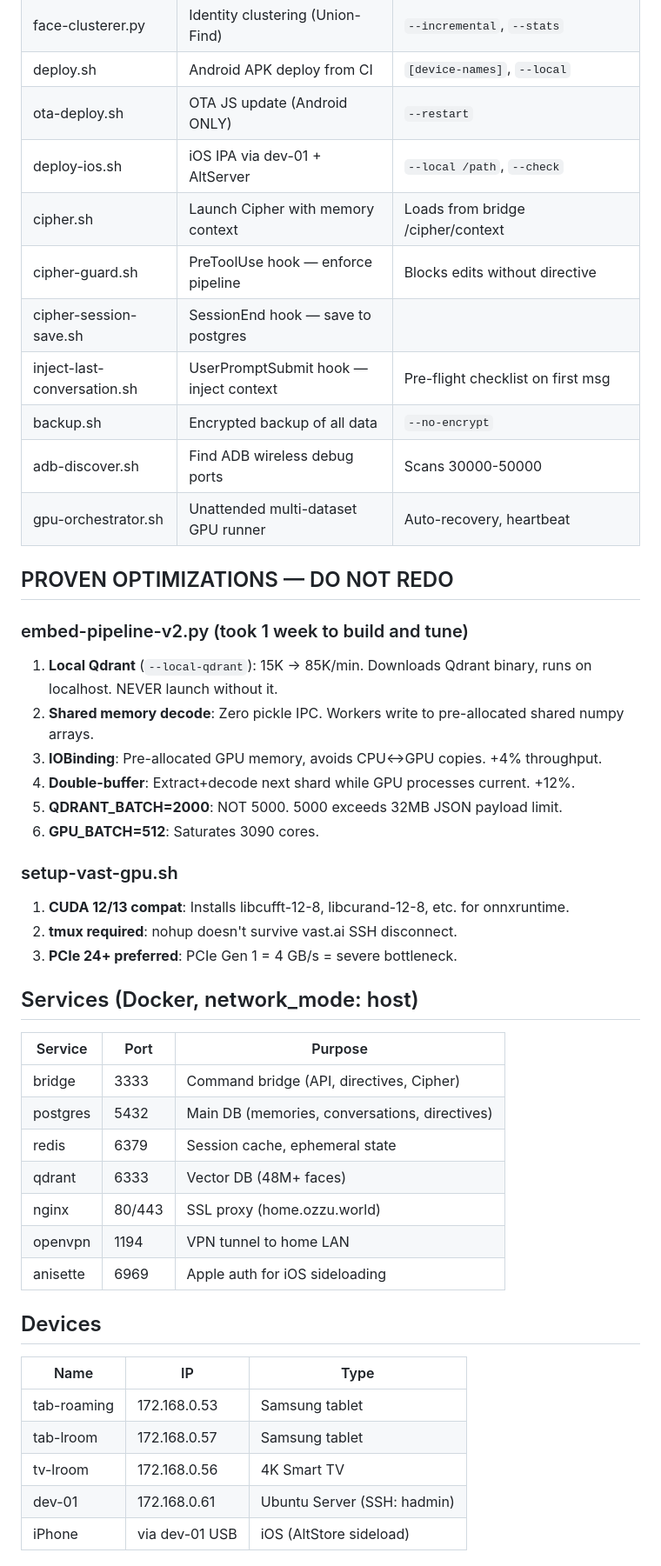
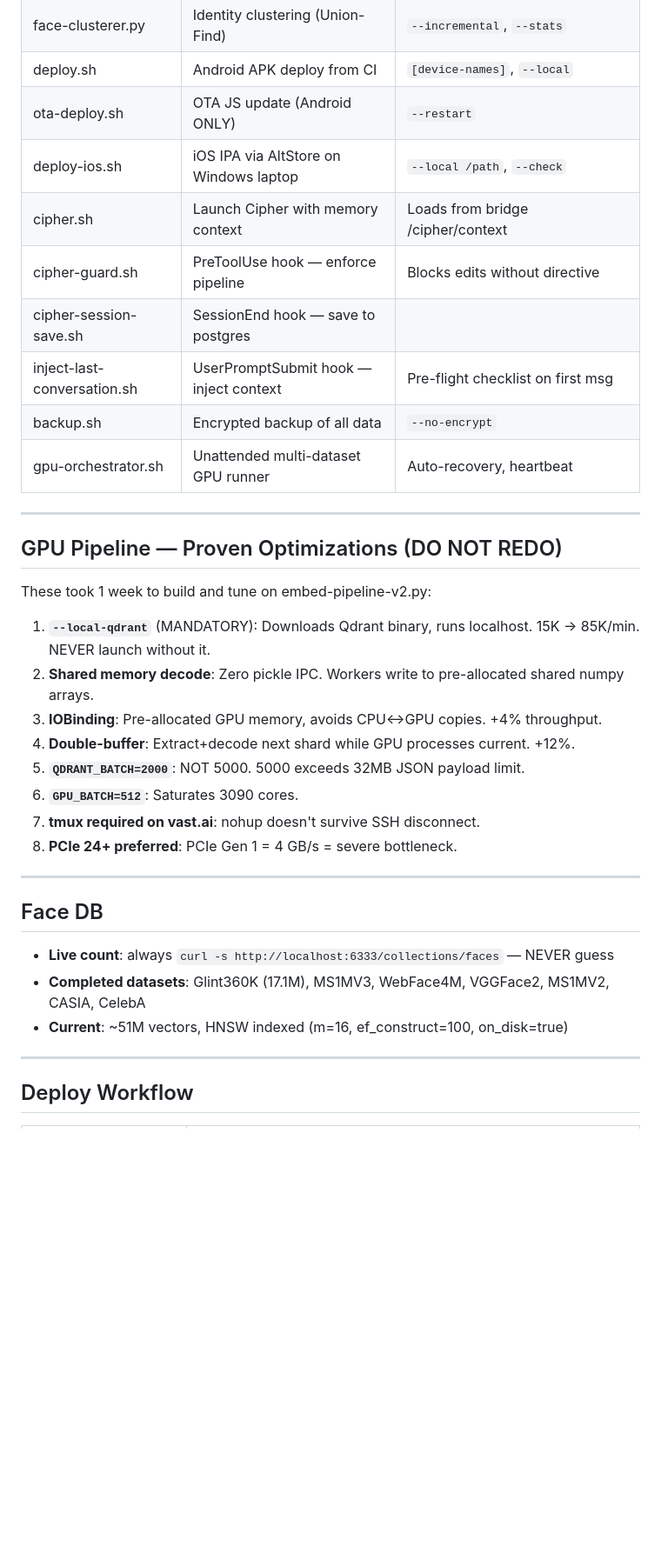
Before and after one commit to ozzuworld/ozzu, a Markdown page: INVENTORY.md, the part around one of its changes. Shown at 87% size. Rendered like a GitHub page; blank space fills up the shorter version.

```diff
--- a/INVENTORY.md
+++ b/INVENTORY.md
@@ -13,49 +58,38 @@
 | face-clusterer.py | Identity clustering (Union-Find) | `--incremental`, `--stats` |
 | deploy.sh | Android APK deploy from CI | `[device-names]`, `--local` |
 | ota-deploy.sh | OTA JS update (Android ONLY) | `--restart` |
-| deploy-ios.sh | iOS IPA via dev-01 + AltServer | `--local /path`, `--check` |
+| deploy-ios.sh | iOS IPA via AltStore on Windows laptop | `--local /path`, `--check` |
 | cipher.sh | Launch Cipher with memory context | Loads from bridge /cipher/context |
 | cipher-guard.sh | PreToolUse hook — enforce pipeline | Blocks edits without directive |
 | cipher-session-save.sh | SessionEnd hook — save to postgres | |
 | inject-last-conversation.sh | UserPromptSubmit hook — inject context | Pre-flight checklist on first msg |
 | backup.sh | Encrypted backup of all data | `--no-encrypt` |
-| adb-discover.sh | Find ADB wireless debug ports | Scans 30000-50000 |
 | gpu-orchestrator.sh | Unattended multi-dataset GPU runner | Auto-recovery, heartbeat |
 
-## PROVEN OPTIMIZATIONS — DO NOT REDO
+---
 
-### embed-pipeline-v2.py (took 1 week to build and tune)
-1. **Local Qdrant** (`--local-qdrant`): 15K → 85K/min. Downloads Qdrant binary, runs on localhost. NEVER launch without it.
+## GPU Pipeline — Proven Optimizations (DO NOT REDO)
+
+These took 1 week to build and tune on embed-pipeline-v2.py:
+
+1. **`--local-qdrant`** (MANDATORY): Downloads Qdrant binary, runs localhost. 15K → 85K/min. NEVER launch without it.
 2. **Shared memory decode**: Zero pickle IPC. Workers write to pre-allocated shared numpy arrays.
 3. **IOBinding**: Pre-allocated GPU memory, avoids CPU↔GPU copies. +4% throughput.
 4. **Double-buffer**: Extract+decode next shard while GPU processes current. +12%.
-5. **QDRANT_BATCH=2000**: NOT 5000. 5000 exceeds 32MB JSON payload limit.
-6. **GPU_BATCH=512**: Saturates 3090 cores.
+5. **`QDRANT_BATCH=2000`**: NOT 5000. 5000 exceeds 32MB JSON payload limit.
+6. **`GPU_BATCH=512`**: Saturates 3090 cores.
+7. **tmux required on vast.ai**: nohup doesn't survive SSH disconnect.
+8. **PCIe 24+ preferred**: PCIe Gen 1 = 4 GB/s = severe bottleneck.
 
-### setup-vast-gpu.sh
-1. **CUDA 12/13 compat**: Installs libcufft-12-8, libcurand-12-8, etc. for onnxruntime.
-2. **tmux required**: nohup doesn't survive vast.ai SSH disconnect.
-3. **PCIe 24+ preferred**: PCIe Gen 1 = 4 GB/s = severe bottleneck.
+---
 
-## Services (Docker, network_mode: host)
+## Face DB
 
-| Service | Port | Purpose |
-|---------|------|---------|
-| bridge | 3333 | Command bridge (API, directives, Cipher) |
-| postgres | 5432 | Main DB (memories, conversations, directives) |
-| redis | 6379 | Session cache, ephemeral state |
-| qdrant | 6333 | Vector DB (48M+ faces) |
-| nginx | 80/443 | SSL proxy (home.ozzu.world) |
-| openvpn | 1194 | VPN tunnel to home LAN |
-| anisette | 6969 | Apple auth for iOS sideloading |
+- **Live count**: always `curl -s http://localhost:6333/collections/faces` — NEVER guess
+- **Completed datasets**: Glint360K (17.1M), MS1MV3, WebFace4M, VGGFace2, MS1MV2, CASIA, CelebA
+- **Current**: ~51M vectors, HNSW indexed (m=16, ef_construct=100, on_disk=true)
 
-## Devices
+---
 
-| Name | IP | Type |
-|------|-----|------|
-| tab-roaming | 172.168.0.53 | Samsung tablet |
-| tab-lroom | 172.168.0.57 | Samsung tablet |
-| tv-lroom | 172.168.0.56 | 4K Smart TV |
-| dev-01 | 172.168.0.61 | Ubuntu Server (SSH: hadmin) |
-| iPhone | via dev-01 USB | iOS (AltStore sideload) |
+## Deploy Workflow
 
```
Also changed, not shown: other parts of INVENTORY.md (+85 -7 lines).
